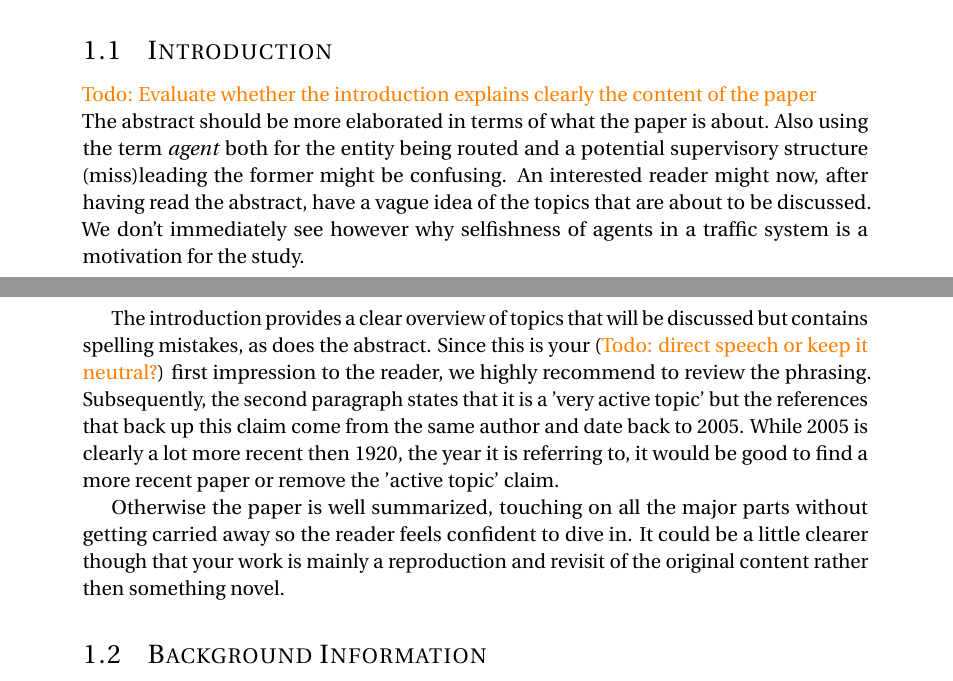
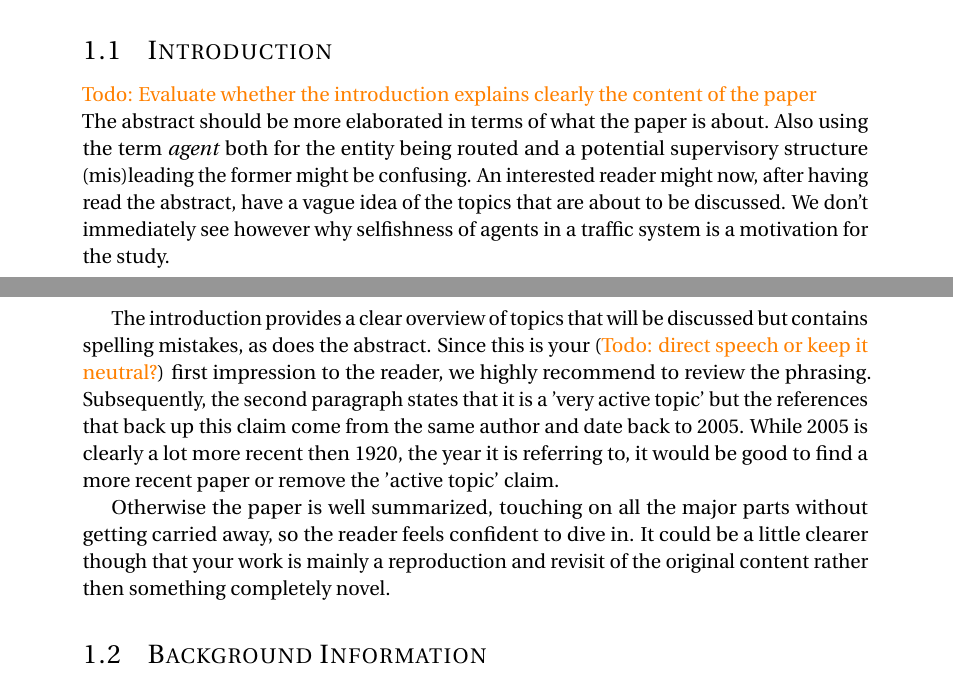
Before and after one commit to hummat/cgtproject, a LaTeX document (review/review.tex, which reads review/sections/introduction.tex): two parts of pages 1 and 2 of 3, joined at a grey line, cut so that both start at the same text. Compiled offline with pdfLaTeX.

Commit message:
Minor corrections

```diff
--- a/review/sections/introduction.tex
+++ b/review/sections/introduction.tex
@@ -1,9 +1,9 @@
 \documentclass[../review.tex]{subfiles}
 \begin{document}
 \todo{Evaluate whether the introduction explains clearly the content of the paper}\\
-The abstract should be more elaborated in terms of what the paper is about. Also using the term \textit{agent} both for the entity being routed and a potential supervisory structure (miss)leading the former might be confusing. An interested reader might now, after having read the abstract, have a vague idea of the topics that are about to be discussed. We don't immediately see however why selfishness of agents in a traffic system is a motivation for the study.
+The abstract should be more elaborated in terms of what the paper is about. Also using the term \textit{agent} both for the entity being routed and a potential supervisory structure (mis)leading the former might be confusing. An interested reader might now, after having read the abstract, have a vague idea of the topics that are about to be discussed. We don't immediately see however why selfishness of agents in a traffic system is a motivation for the study.
 
 The introduction provides a clear overview of topics that will be discussed but contains spelling mistakes, as does the abstract. Since this is your (\todo{direct speech or keep it neutral?}) first impression to the reader, we highly recommend to review the phrasing. Subsequently, the second paragraph states that it is a 'very active topic' but the references that back up this claim come from the same author and date back to 2005. While 2005 is clearly a lot more recent then 1920, the year it is referring to, it would be good to find a more recent paper or remove the 'active topic' claim.
 
-Otherwise the paper is well summarized, touching on all the major parts without getting carried away so the reader feels confident to dive in. It could be a little clearer though that your work is mainly a reproduction and revisit of the original content rather then something novel.
+Otherwise the paper is well summarized, touching on all the major parts without getting carried away, so the reader feels confident to dive in. It could be a little clearer though that your work is mainly a reproduction and revisit of the original content rather then something completely novel.
 \end{document}
```
Also changed, not shown: review/review.pdf.
